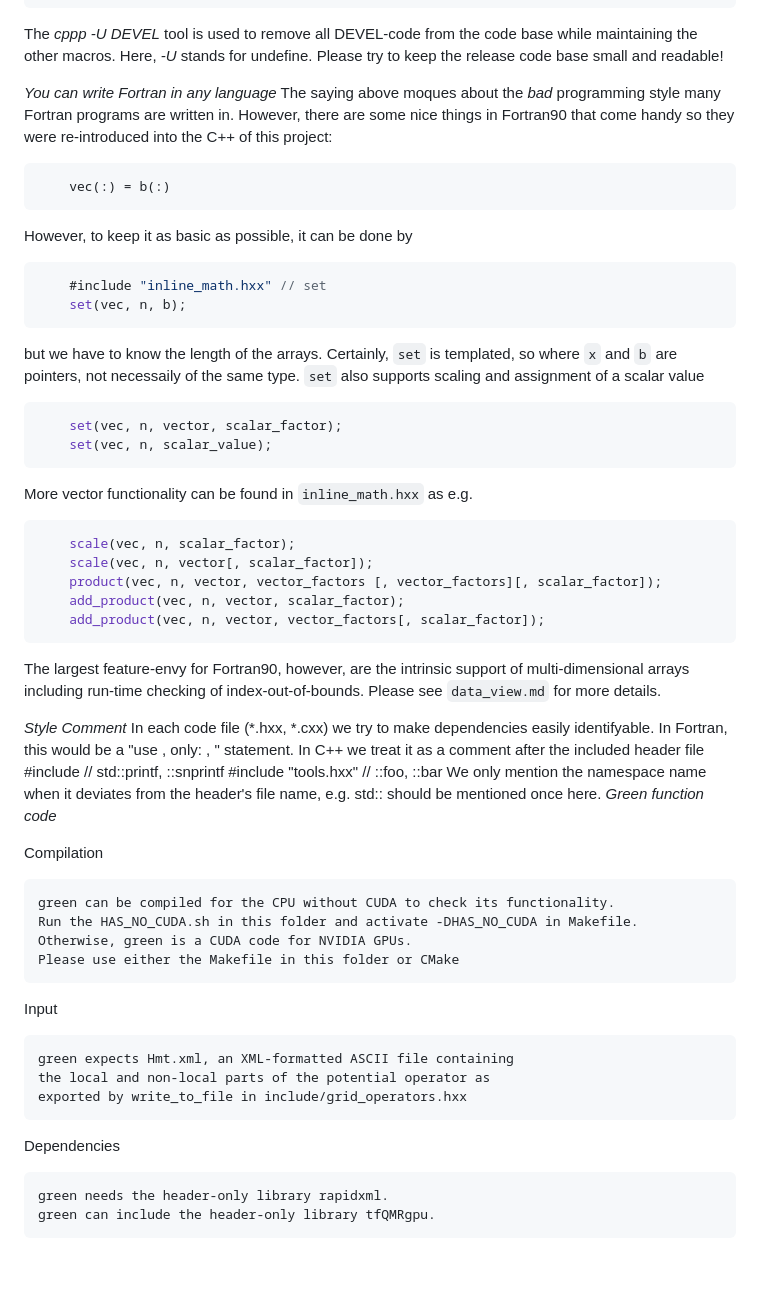
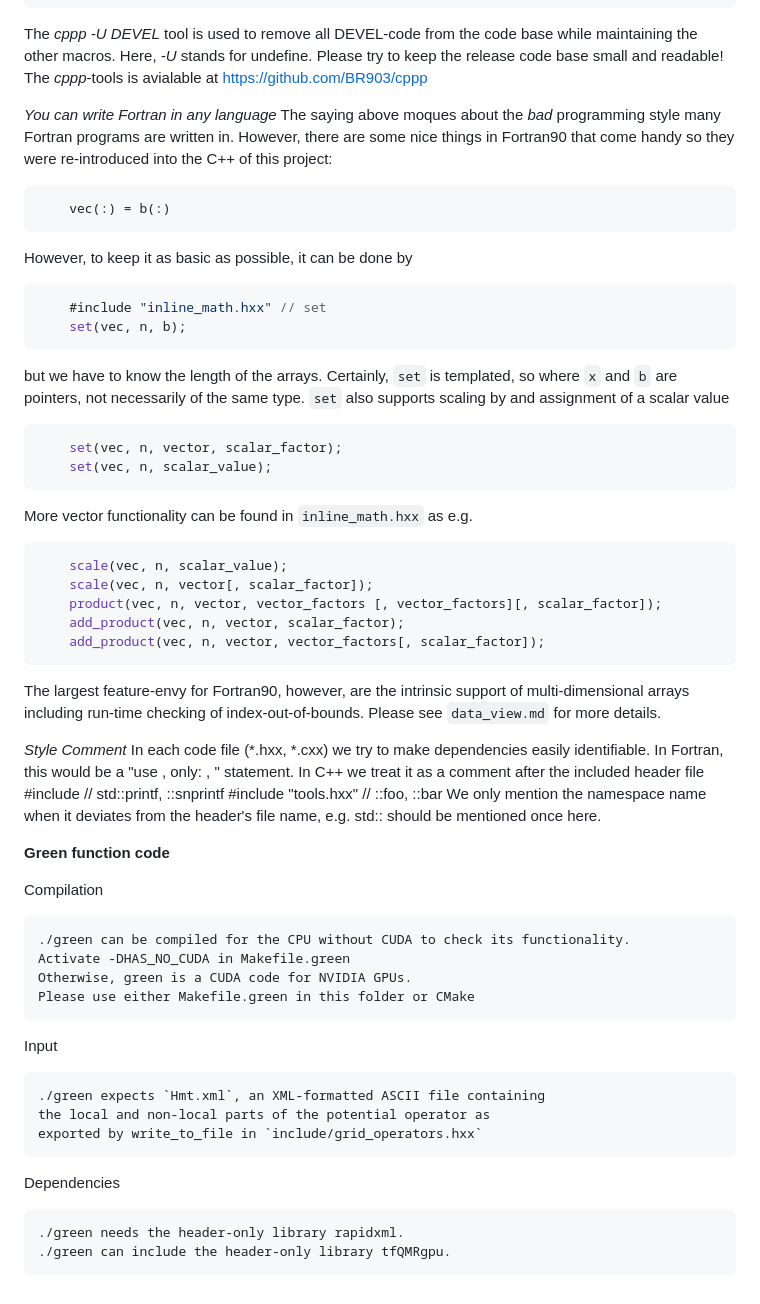
Before and after one commit to real-space/AngstromCube, a Markdown page: src/README.md, the part around one of its changes. Rendered like a GitHub page; blank space fills up the shorter version.

Commit message:
documentation

````diff
--- a/src/README.md
+++ b/src/README.md
@@ -45,6 +45,7 @@ The most important preprocessor symbol is
 The *cppp -U DEVEL* tool is used to remove all DEVEL-code from the code base while
 maintaining the other macros. Here, *-U* stands for undefine.
 Please try to keep the release code base small and readable!
+The *cppp*-tools is avialable at https://github.com/BR903/cppp
 
 *You can write Fortran in any language*
 The saying above moques about the *bad* programming style many Fortran programs
@@ -59,15 +60,15 @@ However, to keep it as basic as possible, it can be done by
     set(vec, n, b);
 ```
 but we have to know the length of the arrays.
-Certainly, `set` is templated, so where `x` and `b` are pointers, not necessaily of the same type.
-`set` also supports scaling and assignment of a scalar value
+Certainly, `set` is templated, so where `x` and `b` are pointers, not necessarily of the same type.
+`set` also supports scaling by and assignment of a scalar value
 ```C++
     set(vec, n, vector, scalar_factor);
     set(vec, n, scalar_value);
 ```
 More vector functionality can be found in `inline_math.hxx` as e.g.
 ```C++
-    scale(vec, n, scalar_factor);
+    scale(vec, n, scalar_value);
     scale(vec, n, vector[, scalar_factor]);
     product(vec, n, vector, vector_factors [, vector_factors][, scalar_factor]);
     add_product(vec, n, vector, scalar_factor);
@@ -79,29 +80,32 @@ multi-dimensional arrays including run-time checking of index-out-of-bounds.
 Please see `data_view.md` for more details.
 
 *Style Comment*
-In each code file (*.hxx, *.cxx) we try to make dependencies easily identifyable.
+In each code file (*.hxx, *.cxx) we try to make dependencies easily identifiable.
 In Fortran, this would be a "use <modulename>, only: <function1>, <function2>" statement.
 In C++ we treat it as a comment after the included header file
     #include <cstdio> // std::printf, ::snprintf
     #include "tools.hxx" // ::foo, ::bar
 We only mention the namespace name when it deviates from the header's file name,
 e.g. std:: should be mentioned once here.
-*Green function code*
+
+
+
+**Green function code**
 
 Compilation
 
-    green can be compiled for the CPU without CUDA to check its functionality.
-    Run the HAS_NO_CUDA.sh in this folder and activate -DHAS_NO_CUDA in Makefile.
+    ./green can be compiled for the CPU without CUDA to check its functionality.
+    Activate -DHAS_NO_CUDA in Makefile.green
     Otherwise, green is a CUDA code for NVIDIA GPUs.
-    Please use either the Makefile in this folder or CMake
+    Please use either Makefile.green in this folder or CMake
 
 Input
 
-    green expects Hmt.xml, an XML-formatted ASCII file containing
+    ./green expects `Hmt.xml`, an XML-formatted ASCII file containing
     the local and non-local parts of the potential operator as
-    exported by write_to_file in include/grid_operators.hxx
+    exported by write_to_file in `include/grid_operators.hxx`
 
 Dependencies
 
-    green needs the header-only library rapidxml.
-    green can include the header-only library tfQMRgpu.
+    ./green needs the header-only library rapidxml.
+    ./green can include the header-only library tfQMRgpu.
````
Also changed, not shown: other parts of src/README.md (+7 -7 lines).
